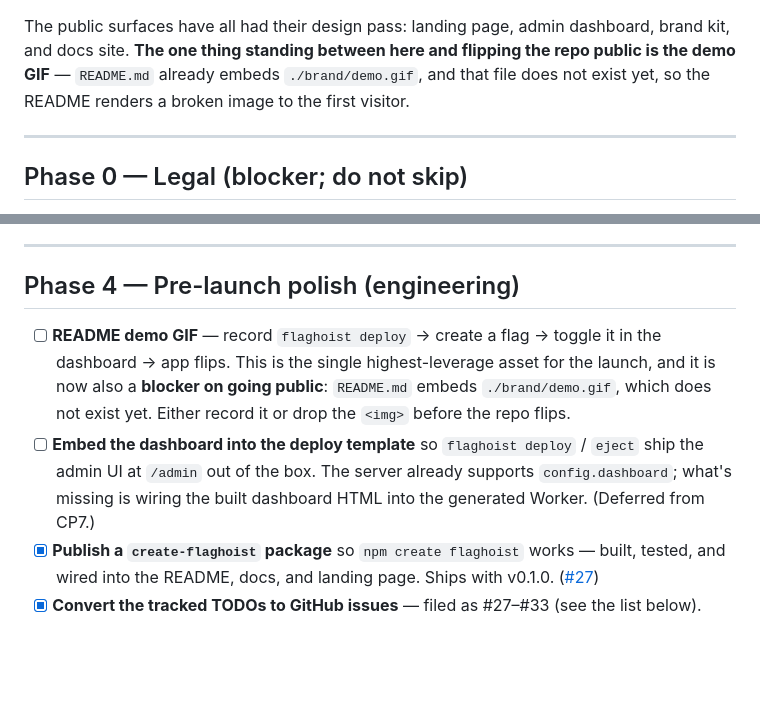
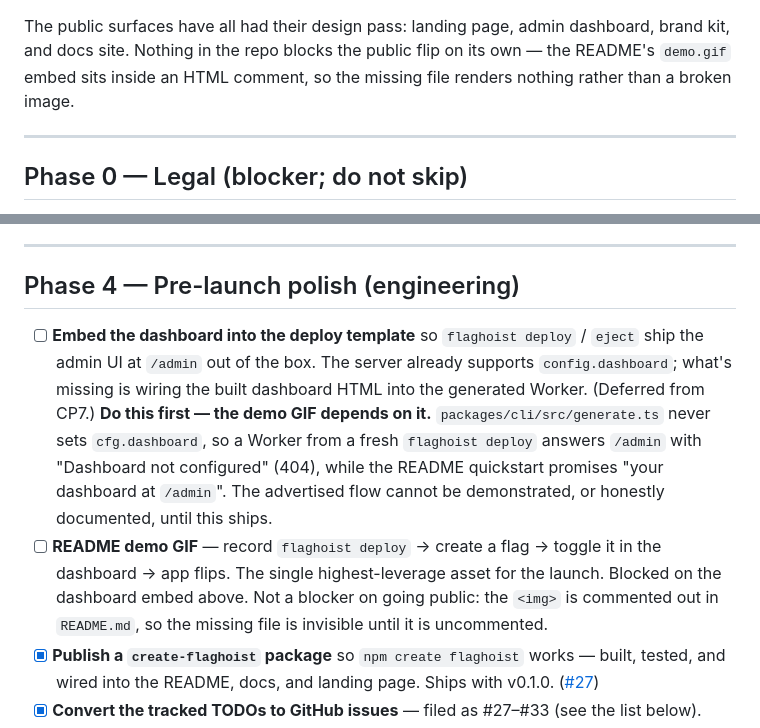
Before and after one commit to flaghoist/flaghoist, a Markdown page: LAUNCH.md, 2 parts joined by grey strips. Rendered like a GitHub page; blank space fills up the shorter version.

Commit message:
docs(launch): correct the demo GIF blocker, and name its real dependency
Two fixes to yesterday's sync, both wrong in the same entry.

The GIF is not a blocker on going public. The `demo.gif` embed in README.md
sits inside an HTML comment, so the absent file renders nothing at all. The
previous entry claimed it would show the first visitor a broken image.

The GIF is blocked, but on the dashboard embed, not the README. generate.ts
never sets `cfg.dashboard`, so a Worker from a fresh `flaghoist deploy`
answers /admin with "Dashboard not configured" (404) -- while the quickstart
promises "your dashboard at /admin" one line below the deploy command. The
storyboard the README prescribes (deploy, create a flag, toggle it in the
dashboard, watch the app flip) cannot be recorded against shipped code, so
the embed item now sorts ahead of the GIF.

```diff
--- a/LAUNCH.md
+++ b/LAUNCH.md
@@ -12,9 +12,8 @@ exists — **no `@flaghoist/*` package is published yet**, and one changeset
 (`create-flaghoist` + `flaghoist`, minor) is staged for v0.1.0.
 
 The public surfaces have all had their design pass: landing page, admin dashboard, brand kit, and
-docs site. **The one thing standing between here and flipping the repo public is the demo GIF** —
-`README.md` already embeds `./brand/demo.gif`, and that file does not exist yet, so the README
-renders a broken image to the first visitor.
+docs site. Nothing in the repo blocks the public flip on its own — the README's `demo.gif` embed sits
+inside an HTML comment, so the missing file renders nothing rather than a broken image.
 
 ---
 
@@ -92,13 +91,17 @@ in chat history.
 
 ## Phase 4 — Pre-launch polish (engineering)
 
-- [ ] **README demo GIF** — record `flaghoist deploy` → create a flag → toggle it in the dashboard →
-      app flips. This is the single highest-leverage asset for the launch, and it is now also a
-      **blocker on going public**: `README.md` embeds `./brand/demo.gif`, which does not exist yet.
-      Either record it or drop the `<img>` before the repo flips.
 - [ ] **Embed the dashboard into the deploy template** so `flaghoist deploy` / `eject` ship the
       admin UI at `/admin` out of the box. The server already supports `config.dashboard`; what's
       missing is wiring the built dashboard HTML into the generated Worker. (Deferred from CP7.)
+      **Do this first — the demo GIF depends on it.** `packages/cli/src/generate.ts` never sets
+      `cfg.dashboard`, so a Worker from a fresh `flaghoist deploy` answers `/admin` with
+      "Dashboard not configured" (404), while the README quickstart promises "your dashboard at
+      `/admin`". The advertised flow cannot be demonstrated, or honestly documented, until this ships.
+- [ ] **README demo GIF** — record `flaghoist deploy` → create a flag → toggle it in the dashboard →
+      app flips. The single highest-leverage asset for the launch. Blocked on the dashboard embed
+      above. Not a blocker on going public: the `<img>` is commented out in `README.md`, so the
+      missing file is invisible until it is uncommented.
 - [x] **Publish a `create-flaghoist` package** so `npm create flaghoist` works — built, tested, and
       wired into the README, docs, and landing page. Ships with v0.1.0. ([#27](https://github.com/flaghoist/flaghoist/issues/27))
 - [x] **Convert the tracked TODOs to GitHub issues** — filed as #27–#33 (see the list below).
```
